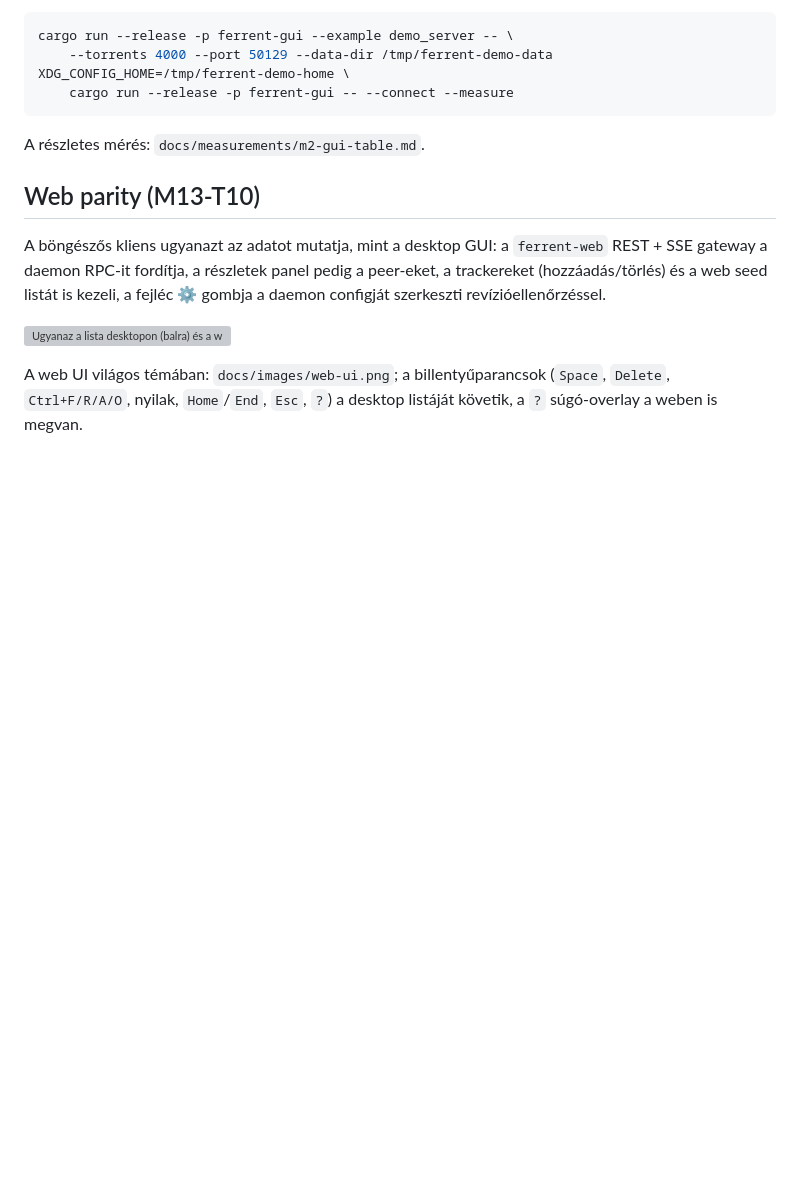
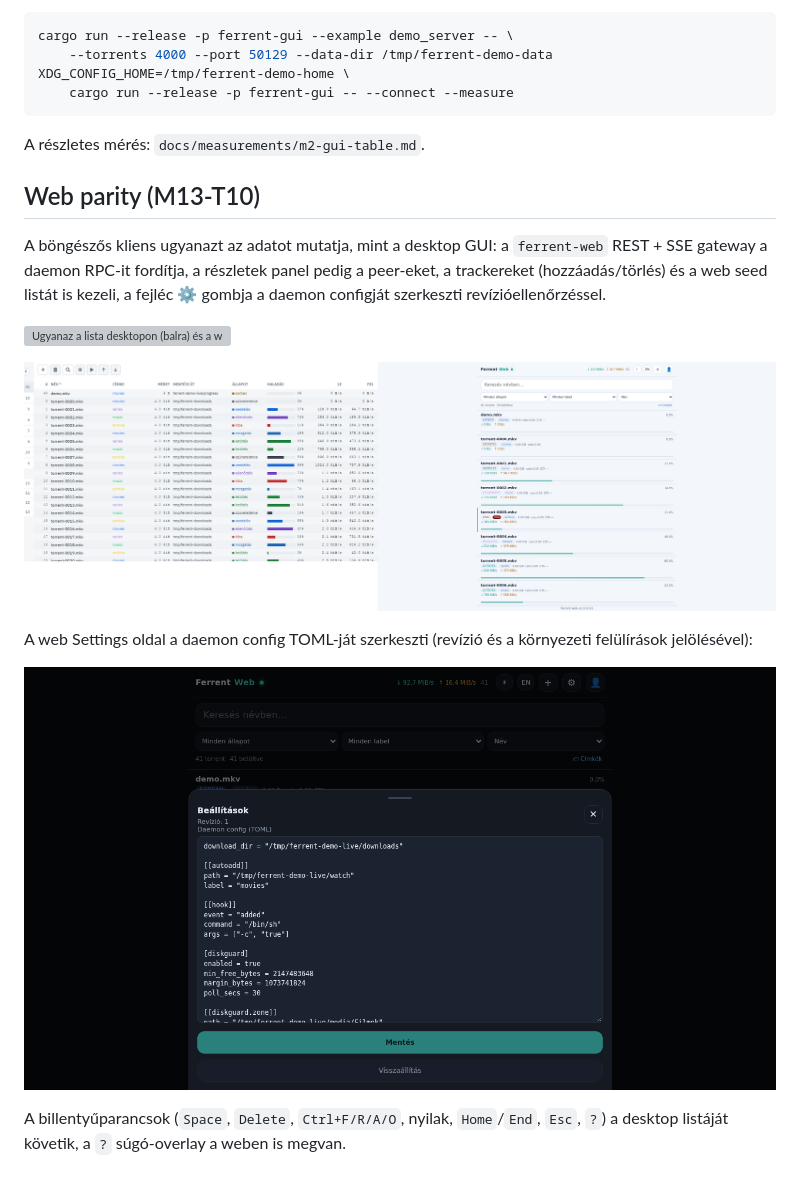
Before and after one commit to gabordeli/ferrent, a Markdown page: docs/gui.md, the part around the change. Rendered like a GitHub page; pictures changed too: docs/images/parity-light.png (added), docs/images/web-settings.png (added); blank space fills up the shorter version; grey boxes are pictures that could not be loaded.

Commit message:
docs(web): the light-theme parity pair and the settings screenshot
The parity section had only the dark pair; the light list (both sides)
and the web settings sheet are in the docs now, so a reader can compare
the two clients in the theme they use.

```diff
--- a/docs/gui.md
+++ b/docs/gui.md
@@ -117,6 +117,14 @@ kezeli, a fejléc ⚙ gombja a daemon configját szerkeszti revízióellenőrzé
 ![Ugyanaz a lista desktopon (balra) és a weben (jobbra), sötét
 témában](images/parity-dark.png)
 
-A web UI világos témában: `docs/images/web-ui.png`; a billentyűparancsok
+![Ugyanaz a lista világos témában: desktop (balra) és web
+(jobbra)](images/parity-light.png)
+
+A web Settings oldal a daemon config TOML-ját szerkeszti (revízió és a
+környezeti felülírások jelölésével):
+
+![Web Settings: a daemon config TOML-ja](images/web-settings.png)
+
+A billentyűparancsok
 (`Space`, `Delete`, `Ctrl+F/R/A/O`, nyilak, `Home`/`End`, `Esc`, `?`)
 a desktop listáját követik, a `?` súgó-overlay a weben is megvan.
```
Also changed, not shown: docs/images/gui-table-light.png (added).
